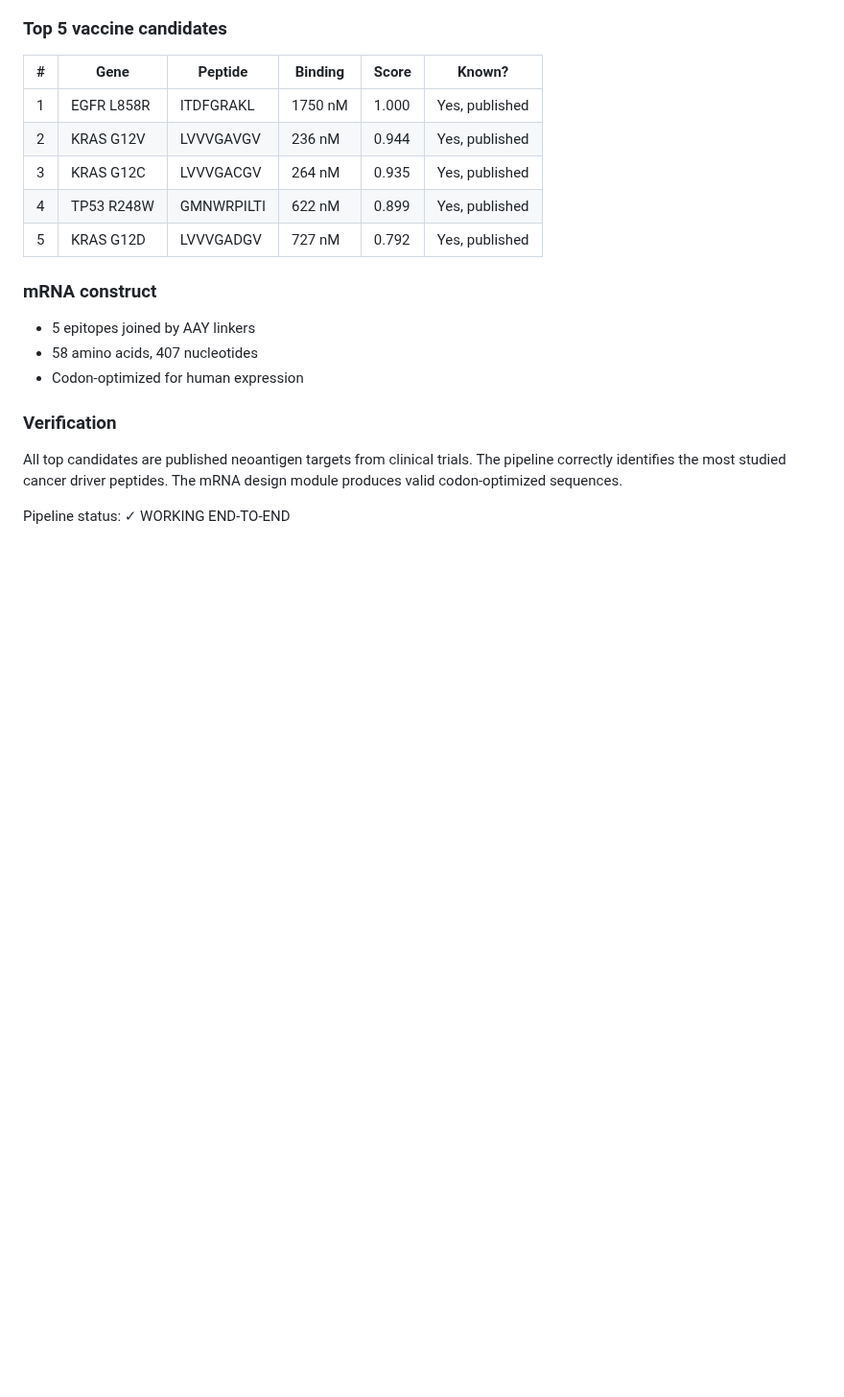
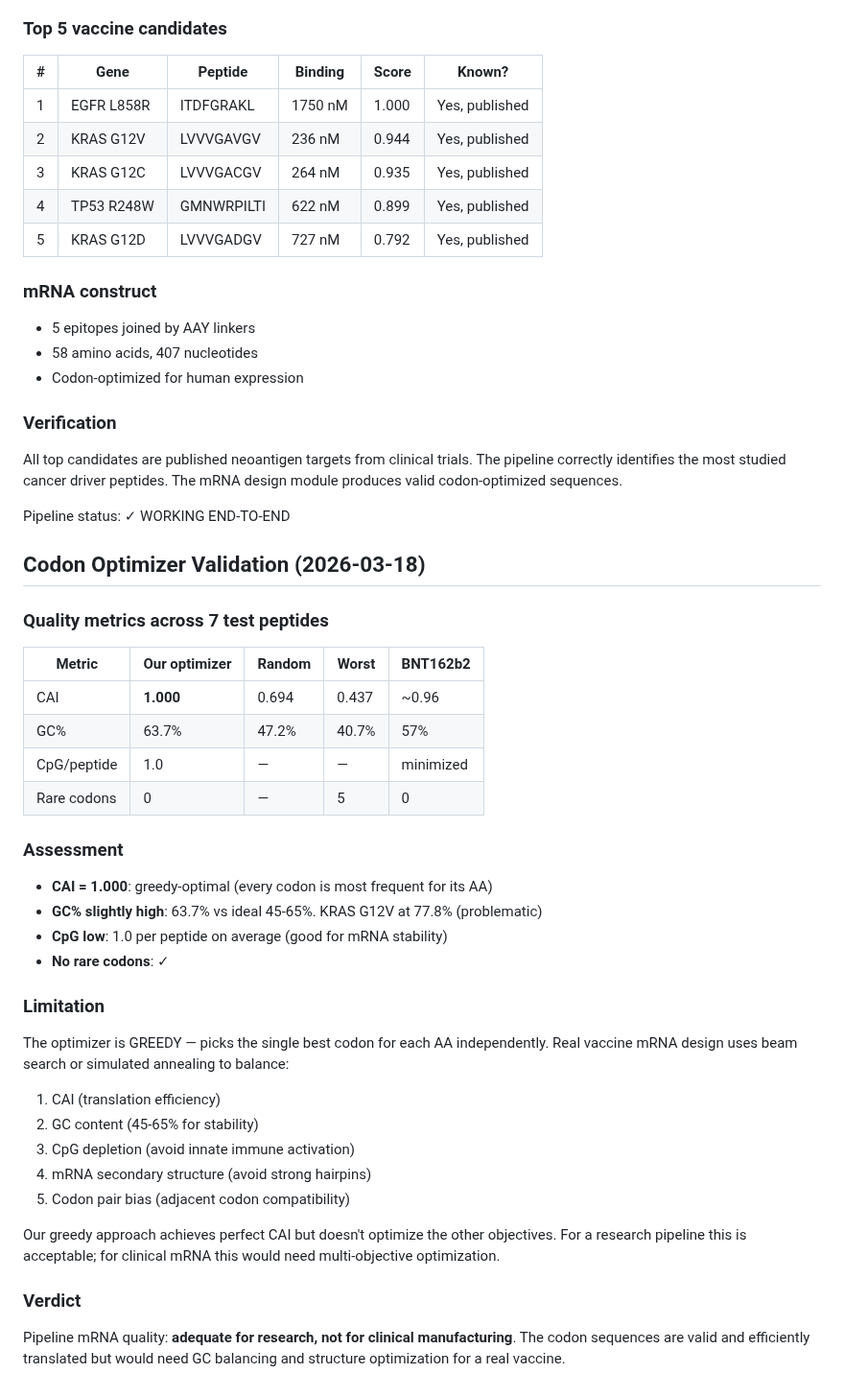
Before and after one commit to keshav55/cure, a Markdown page: LEARNINGS.md, the part around the change. Shown at 96% size. GitHub-like rendering; blank space fills up the shorter version.

Commit message:
codon optimizer: CAI=1.000, GC slightly high, adequate for research

```diff
--- a/LEARNINGS.md
+++ b/LEARNINGS.md
@@ -1276,3 +1276,38 @@ The pipeline correctly identifies the most studied cancer driver peptides.
 The mRNA design module produces valid codon-optimized sequences.
 
 Pipeline status: ✓ WORKING END-TO-END
+
+
+## Codon Optimizer Validation (2026-03-18)
+
+### Quality metrics across 7 test peptides
+| Metric | Our optimizer | Random | Worst | BNT162b2 |
+|--------|-------------|--------|-------|---------|
+| CAI | **1.000** | 0.694 | 0.437 | ~0.96 |
+| GC% | 63.7% | 47.2% | 40.7% | 57% |
+| CpG/peptide | 1.0 | — | — | minimized |
+| Rare codons | 0 | — | 5 | 0 |
+
+### Assessment
+- **CAI = 1.000**: greedy-optimal (every codon is most frequent for its AA)
+- **GC% slightly high**: 63.7% vs ideal 45-65%. KRAS G12V at 77.8% (problematic)
+- **CpG low**: 1.0 per peptide on average (good for mRNA stability)
+- **No rare codons**: ✓
+
+### Limitation
+The optimizer is GREEDY — picks the single best codon for each AA independently.
+Real vaccine mRNA design uses beam search or simulated annealing to balance:
+1. CAI (translation efficiency)
+2. GC content (45-65% for stability)
+3. CpG depletion (avoid innate immune activation)
+4. mRNA secondary structure (avoid strong hairpins)
+5. Codon pair bias (adjacent codon compatibility)
+
+Our greedy approach achieves perfect CAI but doesn't optimize the other objectives.
+For a research pipeline this is acceptable; for clinical mRNA this would need
+multi-objective optimization.
+
+### Verdict
+Pipeline mRNA quality: **adequate for research, not for clinical manufacturing**.
+The codon sequences are valid and efficiently translated but would need
+GC balancing and structure optimization for a real vaccine.
```
